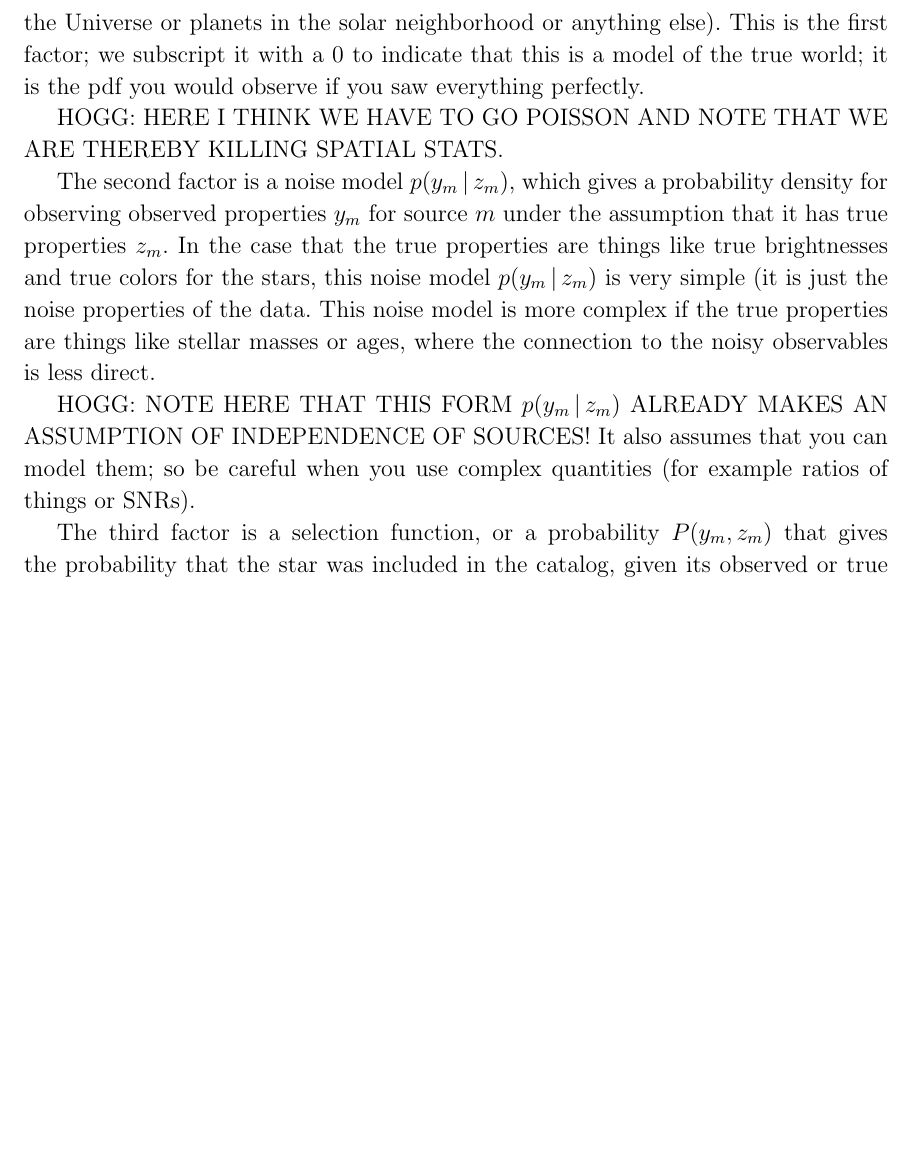
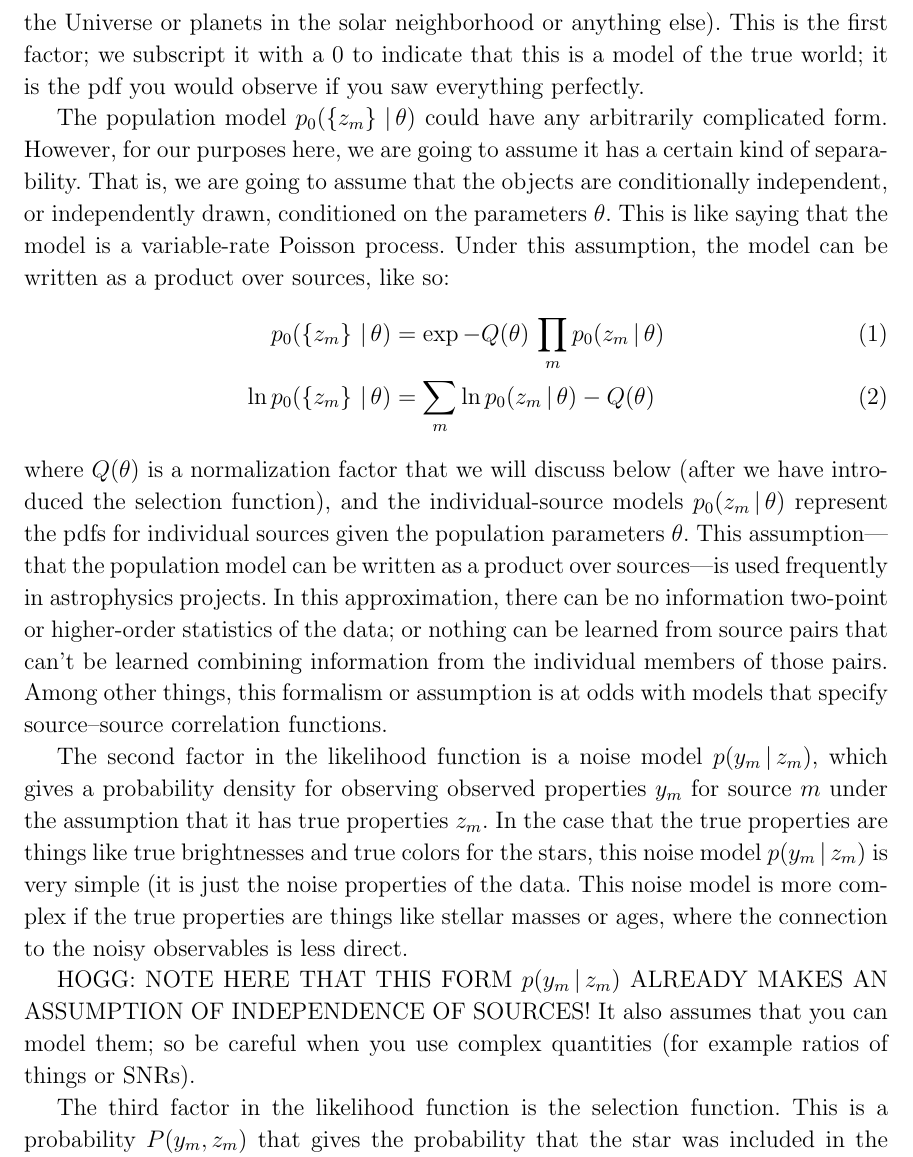
Before and after one commit to davidwhogg/TargetSelection, a LaTeX paper (paper/ts.tex): part of page 4 of 6, cut so that both start at the same text, the shorter picture padded with empty space. Compiled offline with LaTeX, dvips and Ghostscript.

Commit message:
poisson model

```diff
--- a/paper/ts.tex
+++ b/paper/ts.tex
@@ -273,9 +273,32 @@ This is the first factor; we subscript it with a $0$ to indicate that
 this is a model of the true world;
 it is the pdf you would observe if you saw everything perfectly.
 
-HOGG: HERE I THINK WE HAVE TO GO POISSON AND NOTE THAT WE ARE THEREBY KILLING SPATIAL STATS.
+The population model $p_0(\set{z_m}\given\theta)$ could have any arbitrarily
+complicated form.
+However, for our purposes here, we are going to assume it has a certain kind
+of separability.
+That is, we are going to assume that the objects are conditionally independent,
+or independently drawn, conditioned on the parameters $\theta$.
+This is like saying that the model is a variable-rate Poisson process.
+Under this assumption, the model can be written as a product over sources, like so:
+\begin{align}
+    p_0(\set{z_m}\given\theta) &= \exp -Q(\theta)\,\prod_m p_0(z_m\given\theta) \\
+\ln p_0(\set{z_m}\given\theta) &= \sum_m \ln p_0(z_m\given\theta) - Q(\theta)
+\end{align}
+where $Q(\theta)$ is a normalization factor that we will discuss below
+(after we have introduced the selection function), and the individual-source
+models $p_0(z_m\given\theta)$ represent the pdfs for individual
+sources given the population parameters $\theta$.
+This assumption---that the population model can be written as a product over
+sources---is used frequently in astrophysics projects.
+In this approximation, there can be no information two-point or
+higher-order statistics of the data; or nothing can be learned from
+source pairs that can't be learned combining information from the
+individual members of those pairs.
+Among other things, this formalism or assumption is at odds with
+models that specify source--source correlation functions.
 
-The second factor is
+The second factor in the likelihood function is
 a noise model $p(y_m\given z_m)$, which gives a probability density for
 observing observed properties $y_m$ for source $m$ under the assumption
 that it has true properties $z_m$.
@@ -291,7 +314,8 @@ ASSUMPTION OF INDEPENDENCE OF SOURCES! It also assumes that you can
 model them; so be careful when you use complex quantities (for example
 ratios of things or SNRs).
 
-The third factor is a selection function, or a probability $P(y_m,
+The third factor in the likelihood function is the selection function.
+This is a probability $P(y_m,
 z_m)$ that gives the probability that the star was included in the
 catalog, given its observed or true properties (or both).
 This selection function is the subject of this \documentname.
```
